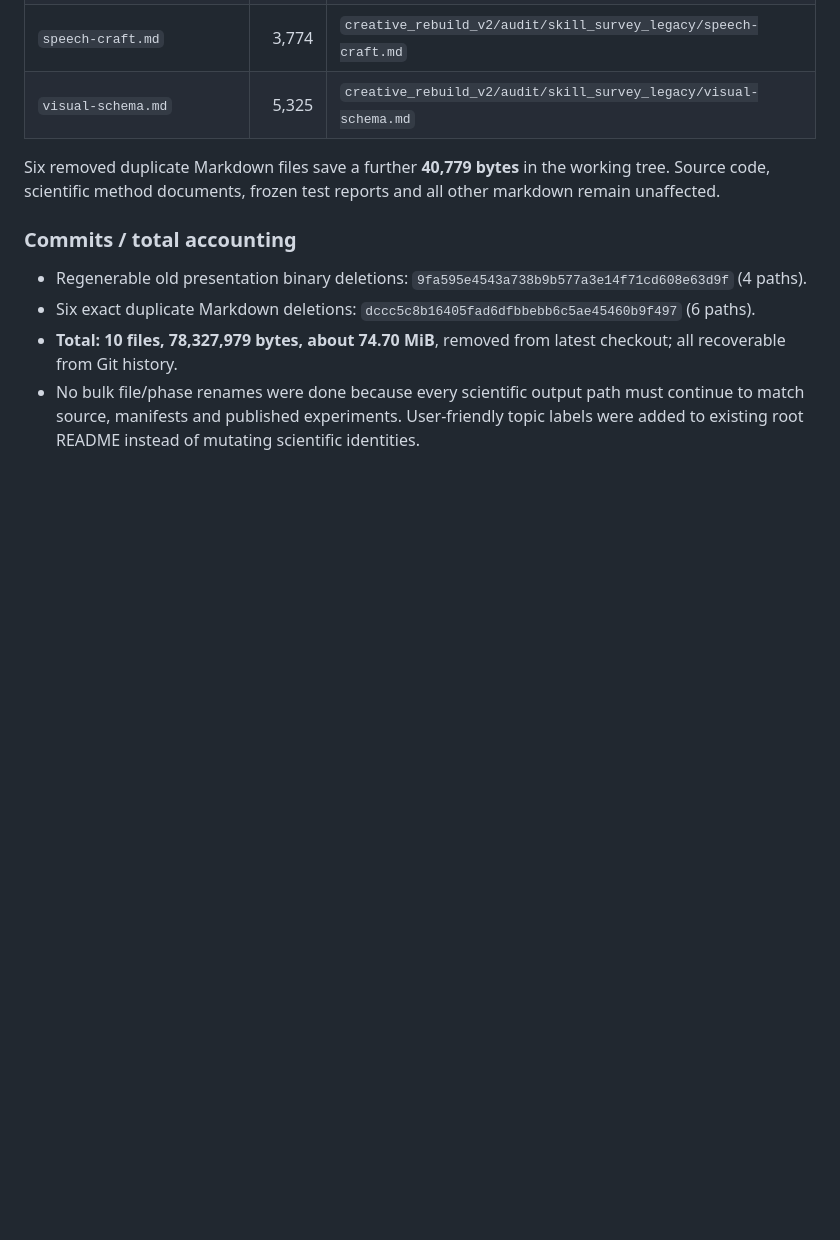
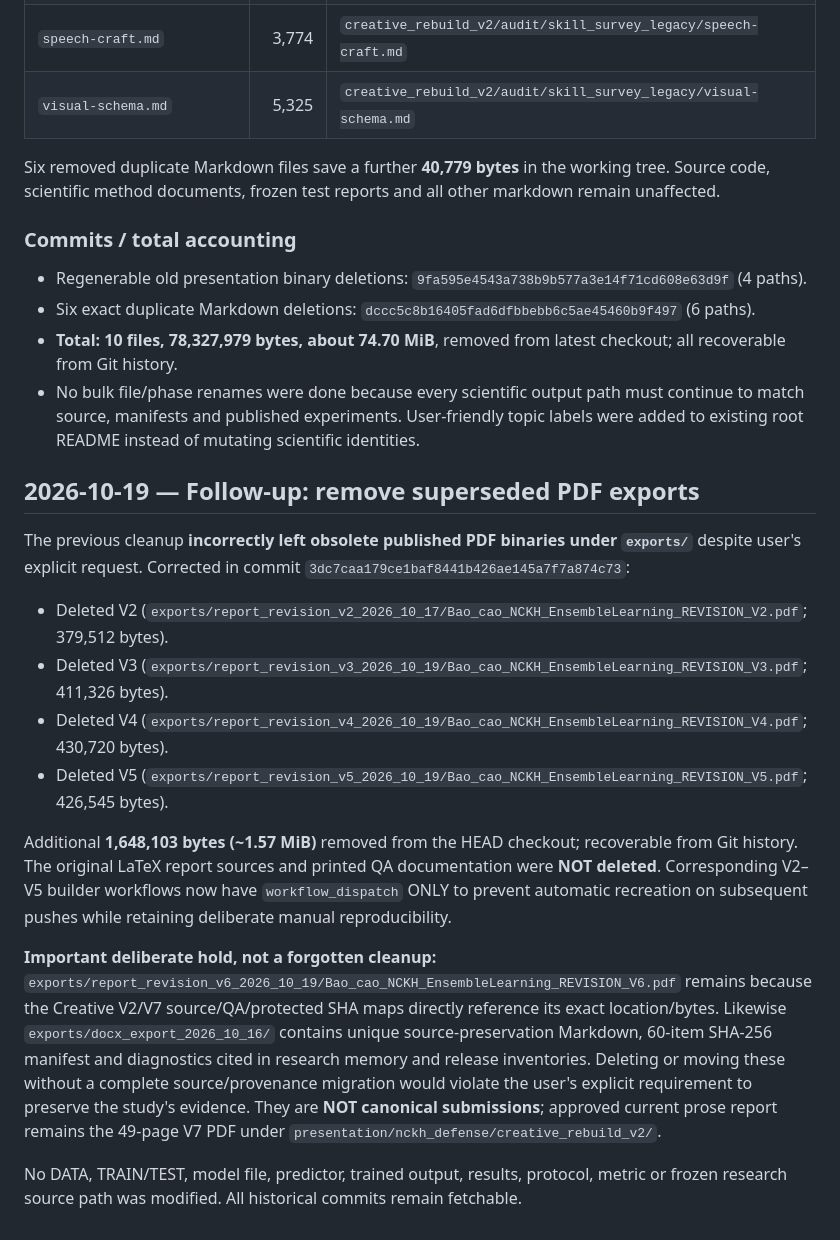
Before and after one commit to nphu0811/EnsembleLearning, a Markdown page: .research_memory/SAFE_PRESENTATION_CLEANUP_2026_10_19.md, the part around the change. Drawn GitHub-style; blank space fills up the shorter version.

Commit message:
memory(cleanup): document actual V2-V5 PDF deletions and protected V6/DOCX dependencies

```diff
--- a/.research_memory/SAFE_PRESENTATION_CLEANUP_2026_10_19.md
+++ b/.research_memory/SAFE_PRESENTATION_CLEANUP_2026_10_19.md
@@ -65,3 +65,19 @@ Six removed duplicate Markdown files save a further **40,779 bytes** in the work
 - Six exact duplicate Markdown deletions: `dccc5c8b16405fad6dfbbebb6c5ae45460b9f497` (6 paths).
 - **Total: 10 files, 78,327,979 bytes, about 74.70 MiB**, removed from latest checkout; all recoverable from Git history.
 - No bulk file/phase renames were done because every scientific output path must continue to match source, manifests and published experiments. User-friendly topic labels were added to existing root README instead of mutating scientific identities.
+
+
+## 2026-10-19 — Follow-up: remove superseded PDF exports
+
+The previous cleanup **incorrectly left obsolete published PDF binaries under `exports/`** despite user's explicit request. Corrected in commit `3dc7caa179ce1baf8441b426ae145a7f7a874c73`:
+
+- Deleted V2 (`exports/report_revision_v2_2026_10_17/Bao_cao_NCKH_EnsembleLearning_REVISION_V2.pdf`; 379,512 bytes).
+- Deleted V3 (`exports/report_revision_v3_2026_10_19/Bao_cao_NCKH_EnsembleLearning_REVISION_V3.pdf`; 411,326 bytes).
+- Deleted V4 (`exports/report_revision_v4_2026_10_19/Bao_cao_NCKH_EnsembleLearning_REVISION_V4.pdf`; 430,720 bytes).
+- Deleted V5 (`exports/report_revision_v5_2026_10_19/Bao_cao_NCKH_EnsembleLearning_REVISION_V5.pdf`; 426,545 bytes).
+
+Additional **1,648,103 bytes (~1.57 MiB)** removed from the HEAD checkout; recoverable from Git history. The original LaTeX report sources and printed QA documentation were **NOT deleted**. Corresponding V2–V5 builder workflows now have `workflow_dispatch` ONLY to prevent automatic recreation on subsequent pushes while retaining deliberate manual reproducibility.
+
+**Important deliberate hold, not a forgotten cleanup:** `exports/report_revision_v6_2026_10_19/Bao_cao_NCKH_EnsembleLearning_REVISION_V6.pdf` remains because the Creative V2/V7 source/QA/protected SHA maps directly reference its exact location/bytes. Likewise `exports/docx_export_2026_10_16/` contains unique source-preservation Markdown, 60-item SHA-256 manifest and diagnostics cited in research memory and release inventories. Deleting or moving these without a complete source/provenance migration would violate the user's explicit requirement to preserve the study's evidence. They are **NOT canonical submissions**; approved current prose report remains the 49-page V7 PDF under `presentation/nckh_defense/creative_rebuild_v2/`.
+
+No DATA, TRAIN/TEST, model file, predictor, trained output, results, protocol, metric or frozen research source path was modified. All historical commits remain fetchable.
```
